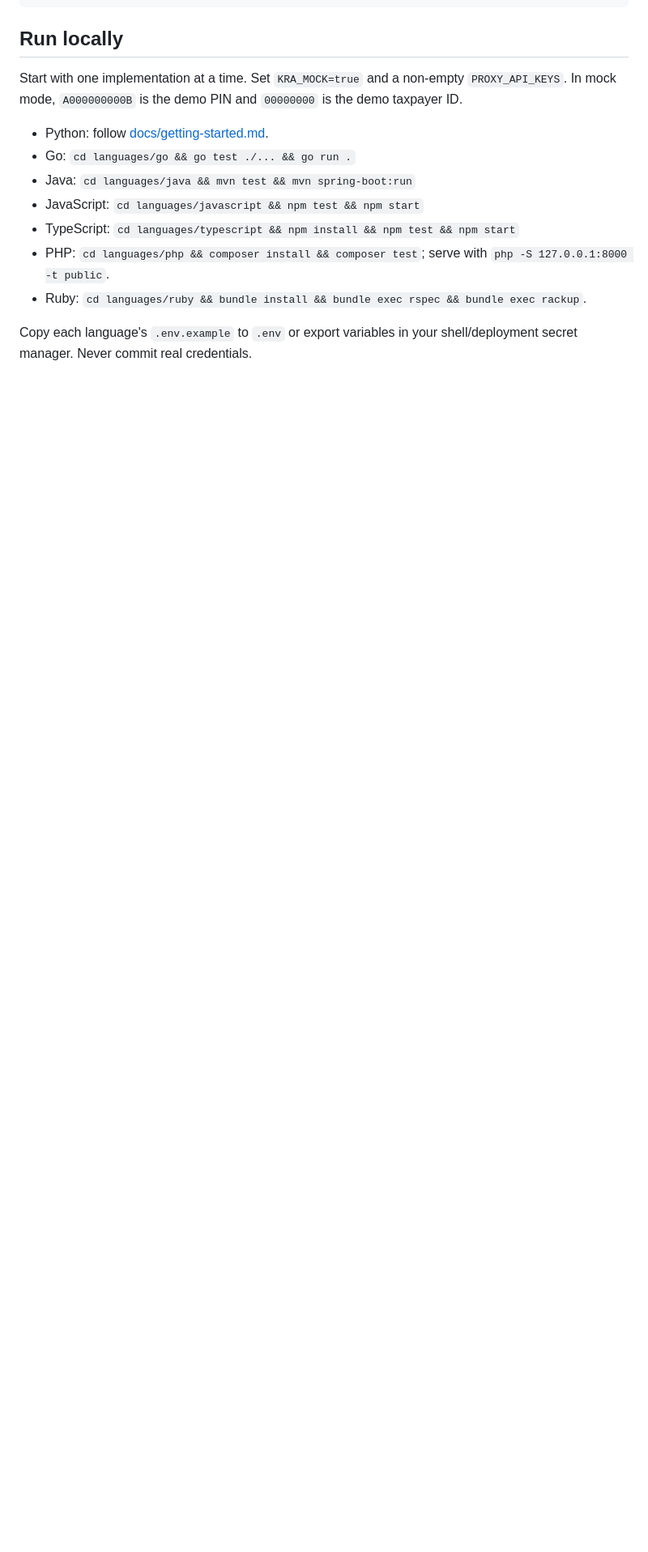
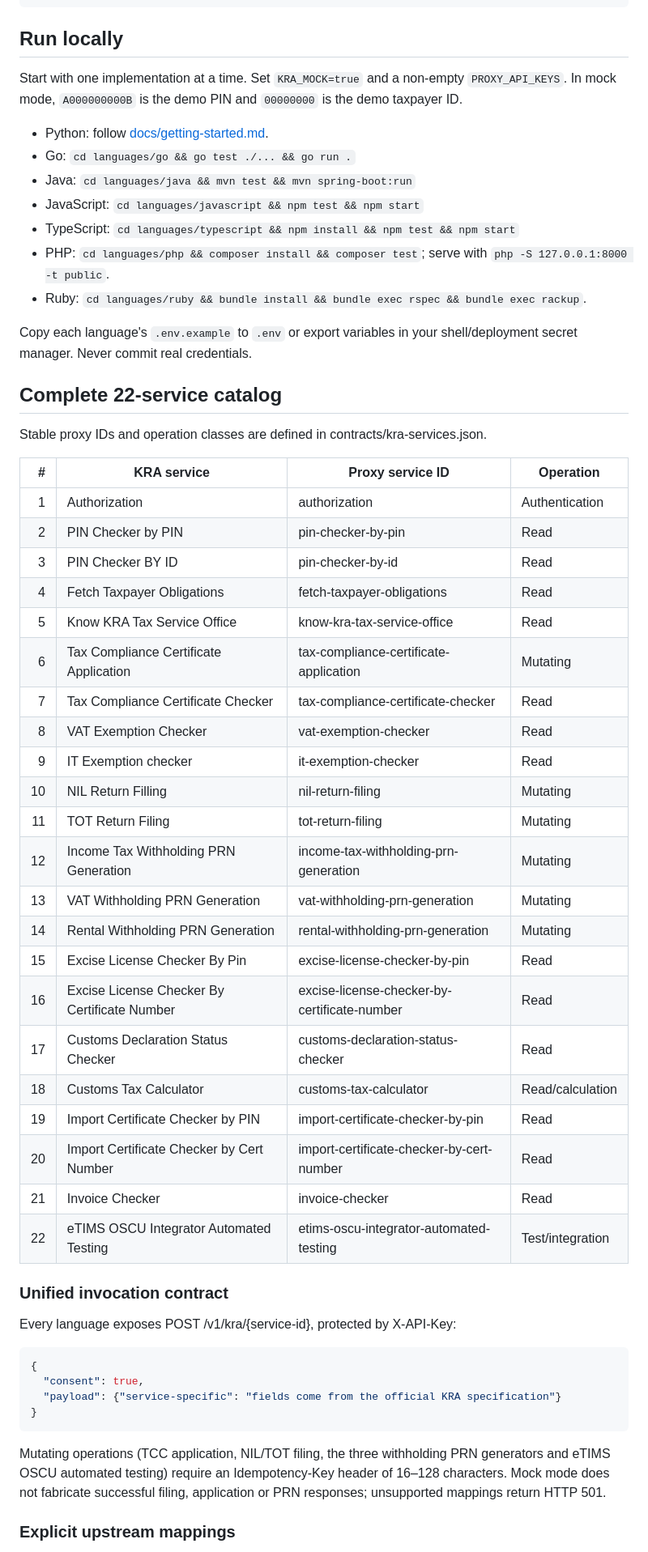
Before and after one commit to Victor-Kipruto-Rop/kra-pin-integration, a Markdown page: README.md, the part around one of its changes. Shown at 81% size. Rendered like a GitHub page; blank space fills up the shorter version.

Commit message:
docs: document complete 22-service KRA catalog and unified route

````diff
--- a/README.md
+++ b/README.md
@@ -55,3 +56,47 @@ Start with one implementation at a time. Set `KRA_MOCK=true` and a non-empty `PR
 
 Copy each language's `.env.example` to `.env` or export variables in your shell/deployment secret manager. Never commit real credentials.
 
+## Complete 22-service catalog
+
+Stable proxy IDs and operation classes are defined in contracts/kra-services.json.
+
+| # | KRA service | Proxy service ID | Operation |
+|---:|---|---|---|
+| 1 | Authorization | authorization | Authentication |
+| 2 | PIN Checker by PIN | pin-checker-by-pin | Read |
+| 3 | PIN Checker BY ID | pin-checker-by-id | Read |
+| 4 | Fetch Taxpayer Obligations | fetch-taxpayer-obligations | Read |
+| 5 | Know KRA Tax Service Office | know-kra-tax-service-office | Read |
+| 6 | Tax Compliance Certificate Application | tax-compliance-certificate-application | Mutating |
+| 7 | Tax Compliance Certificate Checker | tax-compliance-certificate-checker | Read |
+| 8 | VAT Exemption Checker | vat-exemption-checker | Read |
+| 9 | IT Exemption checker | it-exemption-checker | Read |
+| 10 | NIL Return Filling | nil-return-filing | Mutating |
+| 11 | TOT Return Filing | tot-return-filing | Mutating |
+| 12 | Income Tax Withholding PRN Generation | income-tax-withholding-prn-generation | Mutating |
+| 13 | VAT Withholding PRN Generation | vat-withholding-prn-generation | Mutating |
+| 14 | Rental Withholding PRN Generation | rental-withholding-prn-generation | Mutating |
+| 15 | Excise License Checker By Pin | excise-license-checker-by-pin | Read |
+| 16 | Excise License Checker By Certificate Number | excise-license-checker-by-certificate-number | Read |
+| 17 | Customs Declaration Status Checker | customs-declaration-status-checker | Read |
+| 18 | Customs Tax Calculator | customs-tax-calculator | Read/calculation |
+| 19 | Import Certificate Checker by PIN | import-certificate-checker-by-pin | Read |
+| 20 | Import Certificate Checker by Cert Number | import-certificate-checker-by-cert-number | Read |
+| 21 | Invoice Checker | invoice-checker | Read |
+| 22 | eTIMS OSCU Integrator Automated Testing | etims-oscu-integrator-automated-testing | Test/integration |
+
+### Unified invocation contract
+
+Every language exposes POST /v1/kra/{service-id}, protected by X-API-Key:
+
+```json
+{
+  "consent": true,
+  "payload": {"service-specific": "fields come from the official KRA specification"}
+}
+```
+
+Mutating operations (TCC application, NIL/TOT filing, the three withholding PRN generators and eTIMS OSCU automated testing) require an Idempotency-Key header of 16–128 characters. Mock mode does not fabricate successful filing, application or PRN responses; unsupported mappings return HTTP 501.
+
+### Explicit upstream mappings
+
````
Also changed, not shown: other parts of README.md (+19 -5 lines).
